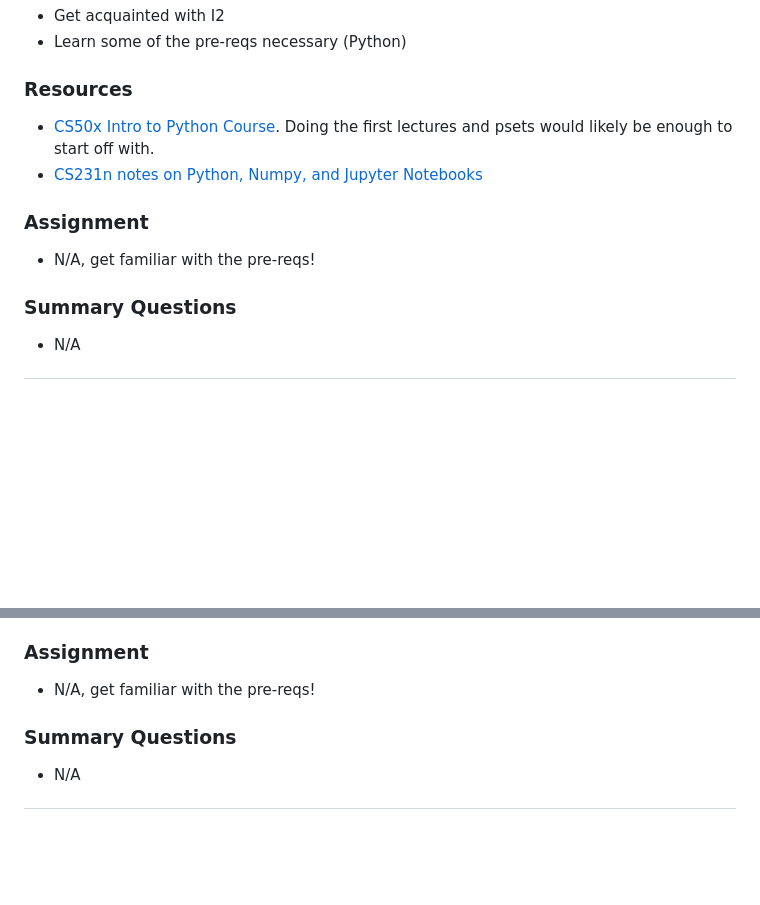
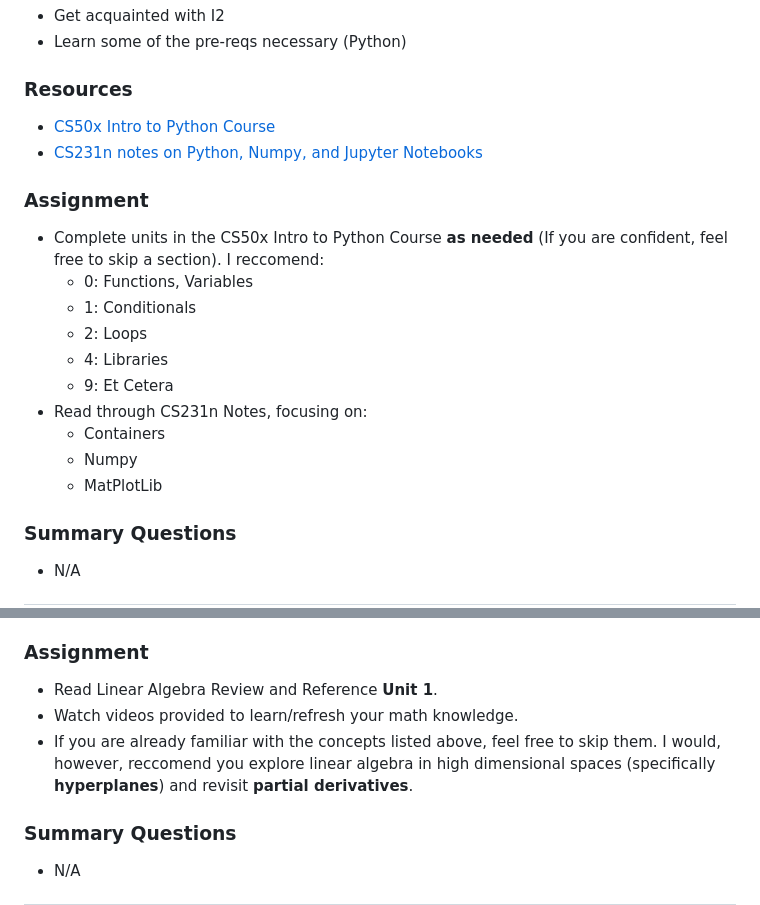
Before and after one commit to interactive-intelligence/intro-neuro-ai, a Markdown page: schedule.md, 2 parts joined by grey strips. Drawn GitHub-style; blank space fills up the shorter version.

```diff
--- a/schedule.md
+++ b/schedule.md
@@ -13,12 +13,21 @@ Note that this syllabus may evolve as we adapt the course to fit students' needs
 
 ### Resources
 
-- [CS50x Intro to Python Course](https://cs50.harvard.edu/python/2022/). Doing the first lectures and psets would likely be enough to start off with.
+- [CS50x Intro to Python Course](https://cs50.harvard.edu/python/2022/)
 - [CS231n notes on Python, Numpy, and Jupyter Notebooks](https://cs231n.github.io/python-numpy-tutorial/)
 
 ### Assignment
 
-- N/A, get familiar with the pre-reqs!
+- Complete units in the CS50x Intro to Python Course **as needed** (If you are confident, feel free to skip a section). I reccomend:
+    - 0: Functions, Variables
+    - 1: Conditionals
+    - 2: Loops
+    - 4: Libraries
+    - 9: Et Cetera
+- Read through CS231n Notes, focusing on:
+    - Containers
+    - Numpy
+    - MatPlotLib
 
 ### Summary Questions
 
@@ -39,7 +53,9 @@ Note that this syllabus may evolve as we adapt the course to fit students' needs
 
 ### Assignment
 
-- N/A, get familiar with the pre-reqs!
+- Read Linear Algebra Review and Reference **Unit 1**.
+- Watch videos provided to learn/refresh your math knowledge.
+- If you are already familiar with the concepts listed above, feel free to skip them. I would, however, reccomend you explore linear algebra in high dimensional spaces (specifically **hyperplanes**) and revisit **partial derivatives**.
 
 ### Summary Questions
 
```
Also changed, not shown: other parts of schedule.md (+6 -1 lines).
